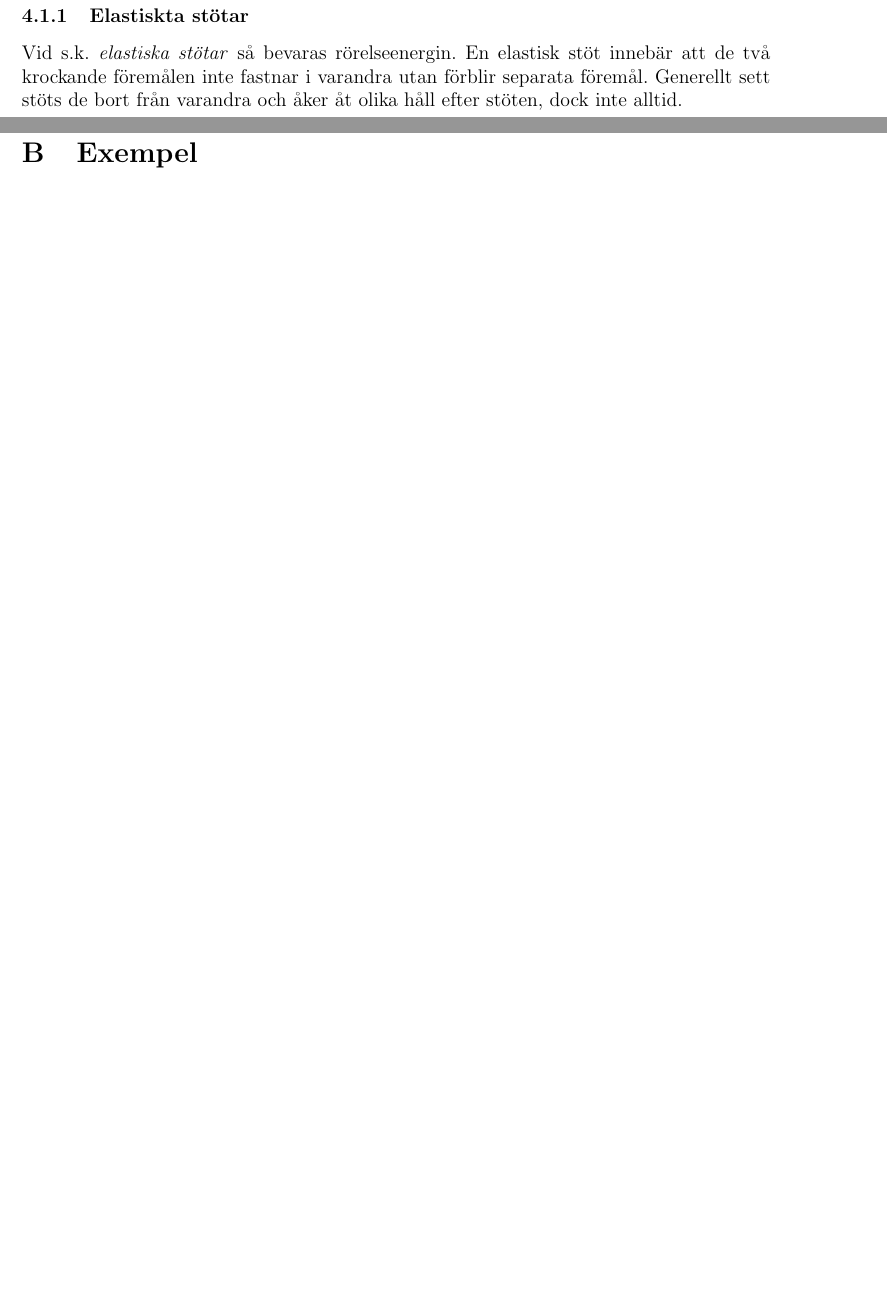
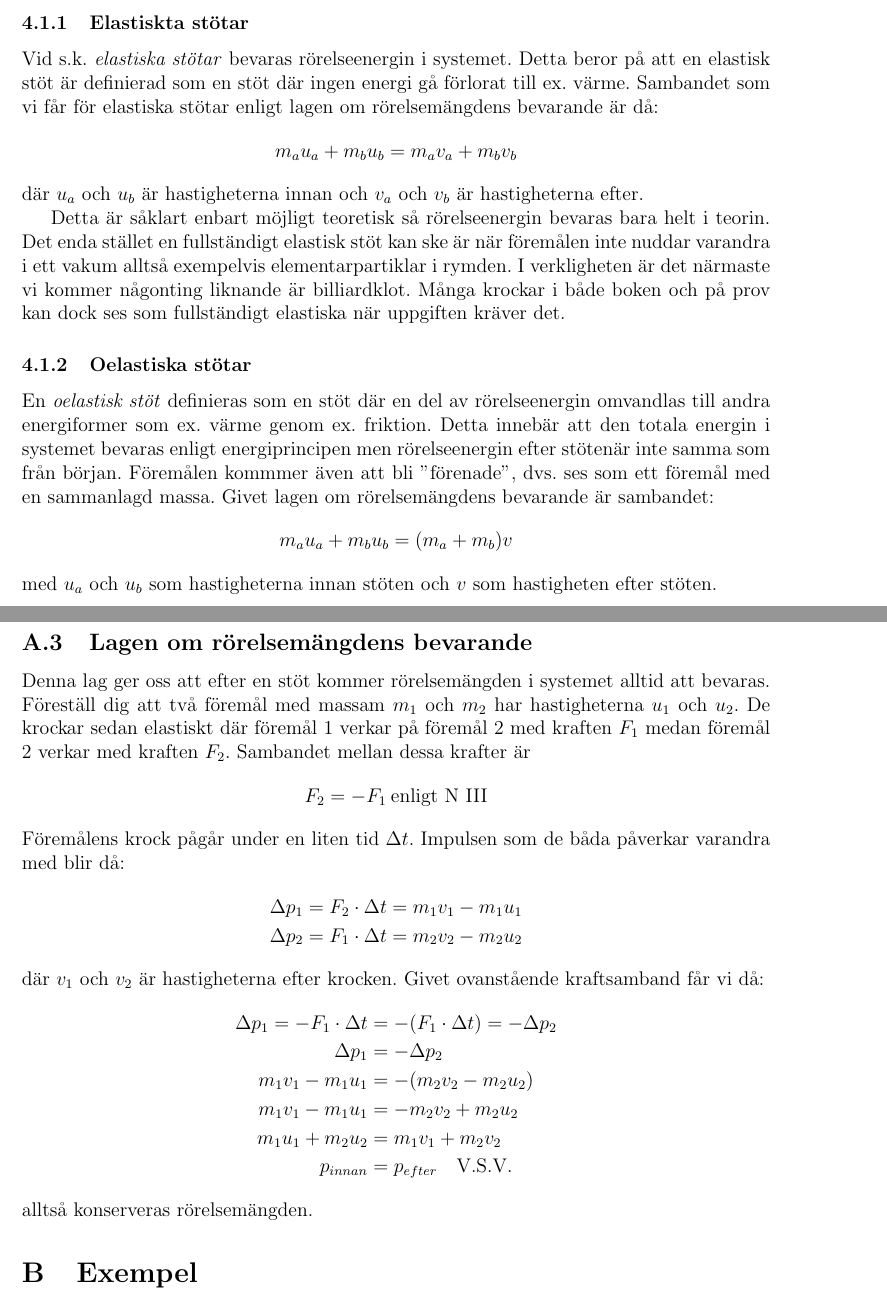
Before and after one commit to StrangeQuark22/Fysik-1-Reference-guide, a LaTeX document (main.tex, which reads chapters/härledningar.tex, chapters/rörelse.tex): two parts of pages 5 and 6 of 6 before the commit and two parts of pages 5 and 7 of 7 after it, joined at a grey line, cut so that both start at the same text, the shorter picture padded with empty space. Compiled offline with pdfLaTeX.

Commit message:
collisions nearly finished

```diff
--- a/chapters/härledningar.tex
+++ b/chapters/härledningar.tex
@@ -28,3 +28,25 @@ Givet att funktionen $a(t) = kt + a_0$ där $a_0$ är en konstant startaccelerat
     \tcboxmath{s(t) = \frac{kt^3}{6} + \frac{a_0t^2}{2} + v_0t + s_0}
 \end{gather*}
 \noindent Här är \(a_0 = \text{acceleration från start, } v_0 = \text{hastighet från start och } s_0 = \text{den redan färdade sträckan från start}\). Alla integraler kan beräknas med reglerna från formelsamlingen.
+
+\subsection{Lagen om rörelsemängdens bevarande}
+\label{derive:conserverationmomentum}
+Denna lag ger oss att efter en stöt kommer rörelsemängden i systemet alltid att bevaras. Föreställ dig att två föremål med massam $m_1$ och $m_2$ har hastigheterna $u_1$ och $u_2$. De krockar sedan elastiskt där föremål 1 verkar på föremål 2 med kraften $F_1$ medan föremål 2 verkar med kraften $F_2$. Sambandet mellan dessa krafter är
+\begin{equation*}
+    F_2 = -F_1 \: \text{enligt N III}
+\end{equation*}
+Föremålens krock pågår under en liten tid $\Delta t$. Impulsen som de båda påverkar varandra med blir då:
+\begin{align*}
+    \Delta p_1 &= F_2 \cdot \Delta t = m_1v_1 - m_1u_1 \\
+    \Delta p_2 &= F_1 \cdot \Delta t = m_2v_2 - m_2u_2
+\end{align*}
+där $v_1$ och $v_2$ är hastigheterna efter krocken. Givet ovanstående kraftsamband får vi då:
+\begin{align*}
+    \Delta p_1 = -F_1 \cdot \Delta t &= -(F_1 \cdot \Delta t) = -\Delta p_2 \\
+    \Delta p_1 &= -\Delta p_2 \\
+    m_1v_1 - m_1u_1 &= -(m_2v_2 - m_2u_2) \\
+    m_1v_1 - m_1u_1 &= -m_2v_2 + m_2u_2 \\
+    m_1u_1 + m_2u_2 &= m_1v_1 + m_2v_2 \\
+    p_{innan} &= p_{efter} \qed
+\end{align*}
+alltså konserveras rörelsemängden.
--- a/chapters/rörelse.tex
+++ b/chapters/rörelse.tex
@@ -58,3 +88,16 @@ Se exempel nedan:
+    \label{tab:stötar}
 \end{table*}
 \subsubsection{Elastiskta stötar}
-Vid s.k. \emph{elastiska stötar} så bevaras rörelseenergin. En elastisk stöt innebär att de två krockande föremålen inte fastnar i varandra utan förblir separata föremål. Generellt sett stöts de bort från varandra och åker åt olika håll efter stöten, dock inte alltid.
+Vid s.k. \emph{elastiska stötar} bevaras rörelseenergin i systemet. Detta beror på att en elastisk stöt är definierad som en stöt där ingen energi gå förlorat till ex. värme. Sambandet som vi får för elastiska stötar enligt lagen om rörelsemängdens bevarande är då:
+\begin{equation*}
+    m_au_a + m_bu_b = m_av_a + m_bv_b
+\end{equation*}
+där $u_a$ och $u_b$ är hastigheterna innan och $v_a$ och $v_b$ är hastigheterna efter.
+
+Detta är såklart enbart möjligt teoretisk så rörelseenergin bevaras bara helt i teorin. Det enda stället en fullständigt elastisk stöt kan ske är när föremålen inte nuddar varandra i ett vakum alltså exempelvis elementarpartiklar i rymden. I verkligheten är det närmaste vi kommer någonting liknande är billiardklot. Många krockar i både boken och på prov kan dock ses som fullständigt elastiska när uppgiften kräver det.
+\subsubsection{Oelastiska stötar}
+En \emph{oelastisk stöt} definieras som en stöt där en del av rörelseenergin omvandlas till andra energiformer som ex. värme genom ex. friktion. Detta innebär att den totala energin i systemet bevaras enligt energiprincipen men rörelseenergin efter stötenär inte samma som från början. Föremålen kommmer även att bli ''förenade'', dvs. ses som ett föremål med en sammanlagd massa. Givet lagen om rörelsemängdens bevarande är sambandet:
+\begin{equation*}
+    m_au_a + m_bu_b = (m_a + m_b)v
+\end{equation*}
+med $u_a$ och $u_b$ som hastigheterna innan stöten och $v$ som hastigheten efter stöten.
--- a/main.tex
+++ b/main.tex
@@ -12,6 +12,9 @@
 }
 \usepackage[swedish]{cleveref}
 \usepackage{amsthm}
+\renewcommand\qedsymbol{V.S.V.}
+\theoremstyle{definition}
+\newtheorem{exm}{Exempel}
 \usepackage{cancel}
 \usepackage{float}
 \usepackage{array}
@@ -24,13 +27,13 @@
 \usetikzlibrary{bending}
 \usepackage{tcolorbox}
 \tcbuselibrary{theorems}
+\usepackage{array}
 
 % Make the heart character work
 \DeclareSymbolFont{extraup}{U}{zavm}{m}{n}
 \DeclareMathSymbol{\varheartsuit}{\mathalpha}{extraup}{86}
 
-\theoremstyle{definition}
-\newtheorem{exm}{Exempel}
+
 \title{Sammanfattning - Fysik 1 \\ Blackebergs Gymnasium}
 \author{Marcell Ziegler - NA21D}
 
```
Also changed, not shown: main.pdf, chapters/rörelse.tex (48 more changed lines).
